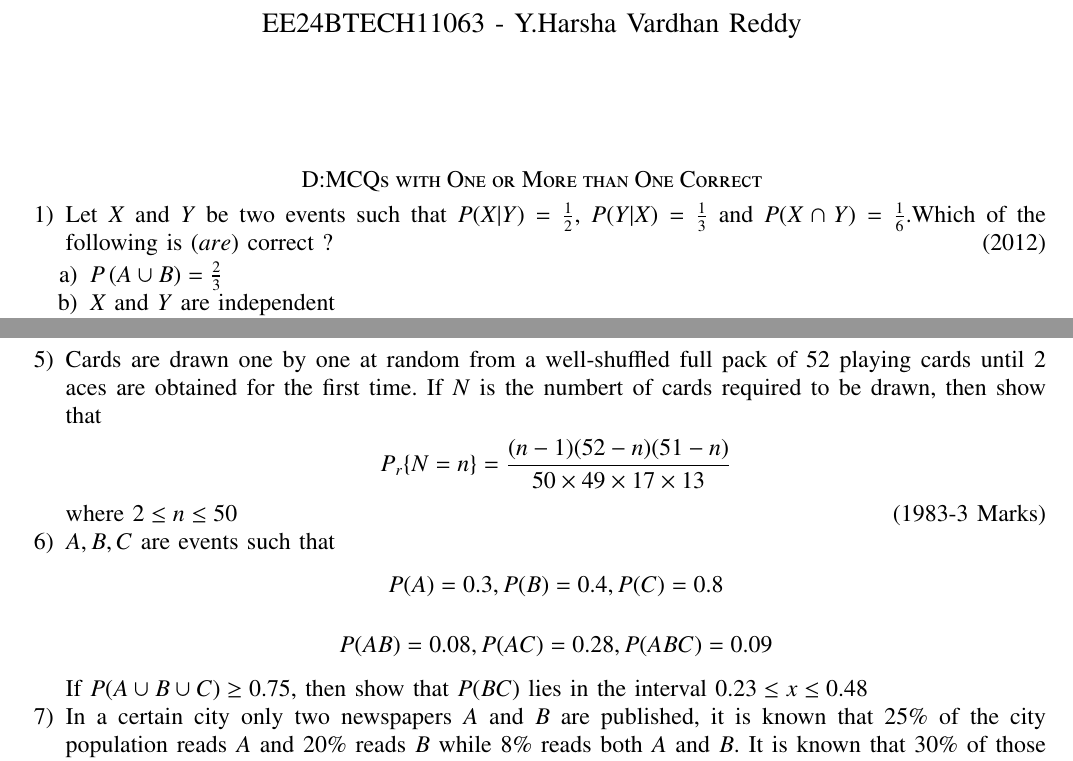
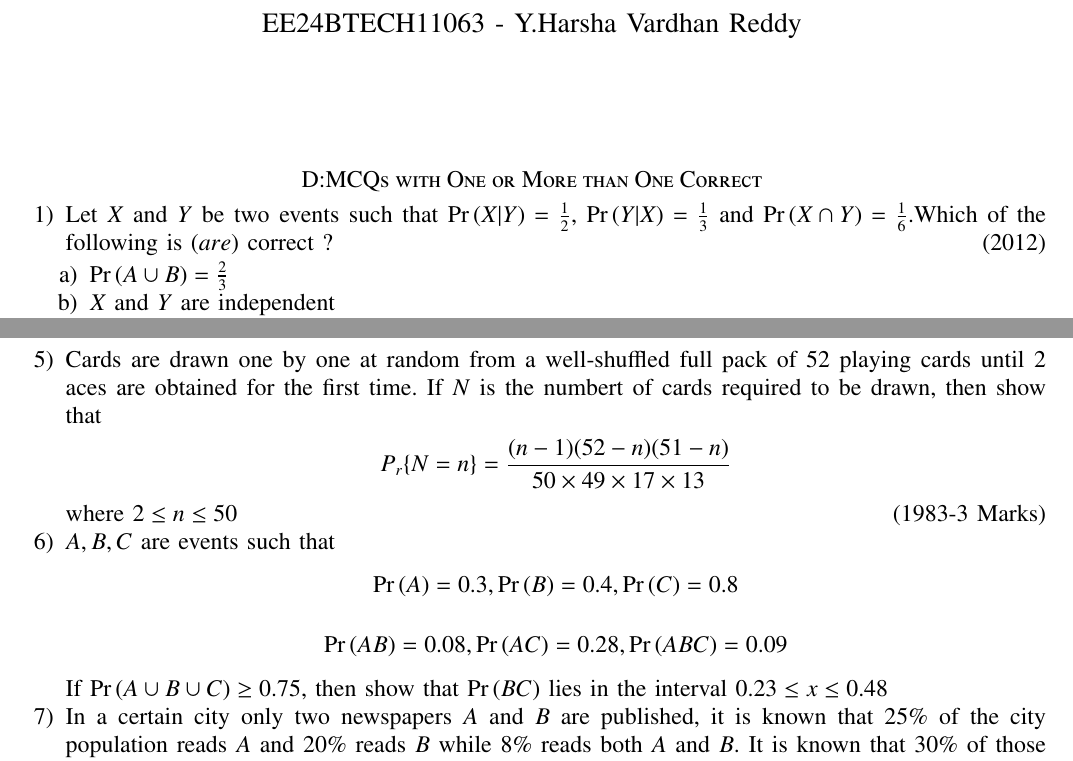
Before and after one commit to Harsha2635/EE1030, a LaTeX problem sheet (Assignment3/assign3.tex): two parts of pages 1 and 2 of 2, joined at a grey line, cut so that both start at the same text. The pictures show the PDF file Assignment3/assign3.pdf that the author committed with the source.

Commit message:
Add files via upload

```diff
--- a/Assignment3/assign3.tex
+++ b/Assignment3/assign3.tex
@@ -64,16 +64,16 @@
 
 \section*{D:MCQs with One or More than One Correct}
 \begin{enumerate}
-    \item Let $X$ and $Y$ be two events such that $P(X|Y)=\frac{1}{2}$, $P(Y|X)=\frac{1}{3}$ and $P(X\cap Y)=\frac{1}{6}$.Which of the following is \brak{are} correct ?
+    \item Let $X$ and $Y$ be two events such that $\pr{X|Y}=\frac{1}{2}$, $\pr{Y|X}=\frac{1}{3}$ and $\pr{X\cap Y}=\frac{1}{6}$.Which of the following is \brak{are} correct ?
     \hfill{(2012)}
     \begin{enumerate}
 
 
 
-        \item $P\brak{A\cup B}=\frac{2}{3}$
+        \item $\pr{A\cup B}=\frac{2}{3}$
         \item $X$ and $Y$ are independent
         \item $X$ and $Y$ are not independent
-        \item $P\brak{X^C \cap Y}=\frac{1}{3}$
+        \item $\pr{X^C \cap Y}=\frac{1}{3}$
 
         \end{enumerate}
         \item Four persons independently solve a certain problem correctly with probabilities $\frac{1}{2},\frac{3}{4},\frac{1}{4},\frac{1}{8}$. Then the probability that the problem is solved correctly by at least one of them is
@@ -86,9 +86,9 @@
             \item $\frac{253}{256}$
             \end{multicols}
         \end{enumerate}
-\item Let $X$ and $Y$ be two that $P(X)=\frac{1}{3}$, $P(X|Y)=\frac{1}{2}$ and $P(Y|X)=\frac{2}{5}$.Then
+\item Let $X$ and $Y$ be two that $\pr{X}=\frac{1}{3}$, $\pr{X|Y}=\frac{1}{2}$ and $\pr{Y|X}=\frac{2}{5}$.Then
         \hfill{(JEE Adv. 2017)}
         \begin{enumerate}
         \begin{multicols}{2}
-            \item $P(Y)=\frac{4}{15}$
+            \item $\pr{Y}=\frac{4}{15}$
             \columnbreak
@@ -96,7 +96,7 @@
             \end{multicols}
             \begin{multicols}{2}
-            \item $P(X\cap Y)=\frac{1}{5}$
-            \item $P(X \cup Y)=\frac{2}{5}$
+            \item $\pr{X\cap Y}=\frac{1}{5}$
+            \item $\pr{X \cup Y}=\frac{2}{5}$
             \end{multicols}
         \end{enumerate}
     \item There are three bags $B_1$, $B_2$ and $B_3$. The bag $B_1$ contains 5 red and 5 green balls, $B_2$ contains 3 red and 5 green balls, and $B_3$ contains 5 red and 3 green balls. Bags $B_1$, $B_2$ and $B_3$ have probabilities $\frac{3}{10}$, $\frac{3}{10}$ and $\frac{4}{10}$ respectively of being chosen. A bag is selected at random and a ball is chosen at random from the bag. Then which of the following options is/are correct?
@@ -129,7 +129,7 @@
         P_r\{N=n\}=\frac{(n-1)(52-n)(51-n)}{50\times49\times17\times13}
     \end{align*} where $2\le n\le 50$
     \hfill{(1983-3 Marks)}
-    \item $A,B,C$ are events such that \begin{align*} P(A)=0.3, P(B)=0.4, P(C)=0.8 \end{align*} \begin{align*}P(AB)=0.08, P(AC)=0.28, P(ABC)=0.09 \end{align*} If $P(A \cup B \cup C)\ge 0.75$, then show that $P(BC)$ lies in the interval $0.23 \le x \le 0.48$
+    \item $A,B,C$ are events such that \begin{align*} \pr{A}=0.3, \pr{B}=0.4, \pr{C}=0.8 \end{align*} \begin{align*}\pr{AB}=0.08, \pr{AC}=0.28, \pr{ABC}=0.09 \end{align*} If $\pr{A \cup B \cup C}\ge 0.75$, then show that $\pr{BC}$ lies in the interval $0.23 \le x \le 0.48$
 
     \item In a certain city only two newspapers $A$ and $B$ are published, it is known that 25\% of the city population reads $A$ and 20\% reads $B$ while 8\% reads both $A$ and $B$. It is known that 30\% of those who read $A$ but not $B$ look into advertisements and 40\% of those who read $A$ but not $A$ look into advertisements while 50\% of those who read both $A$ and $B$ look into advertisements. What is the percentage of the population that reads an advertisement?
     \hfill{(1984-4 Marks)}
```
Also changed, not shown: Assignment3/assign3.pdf, Assignment3/assign3.tex (22 more changed lines), 1 other file.
